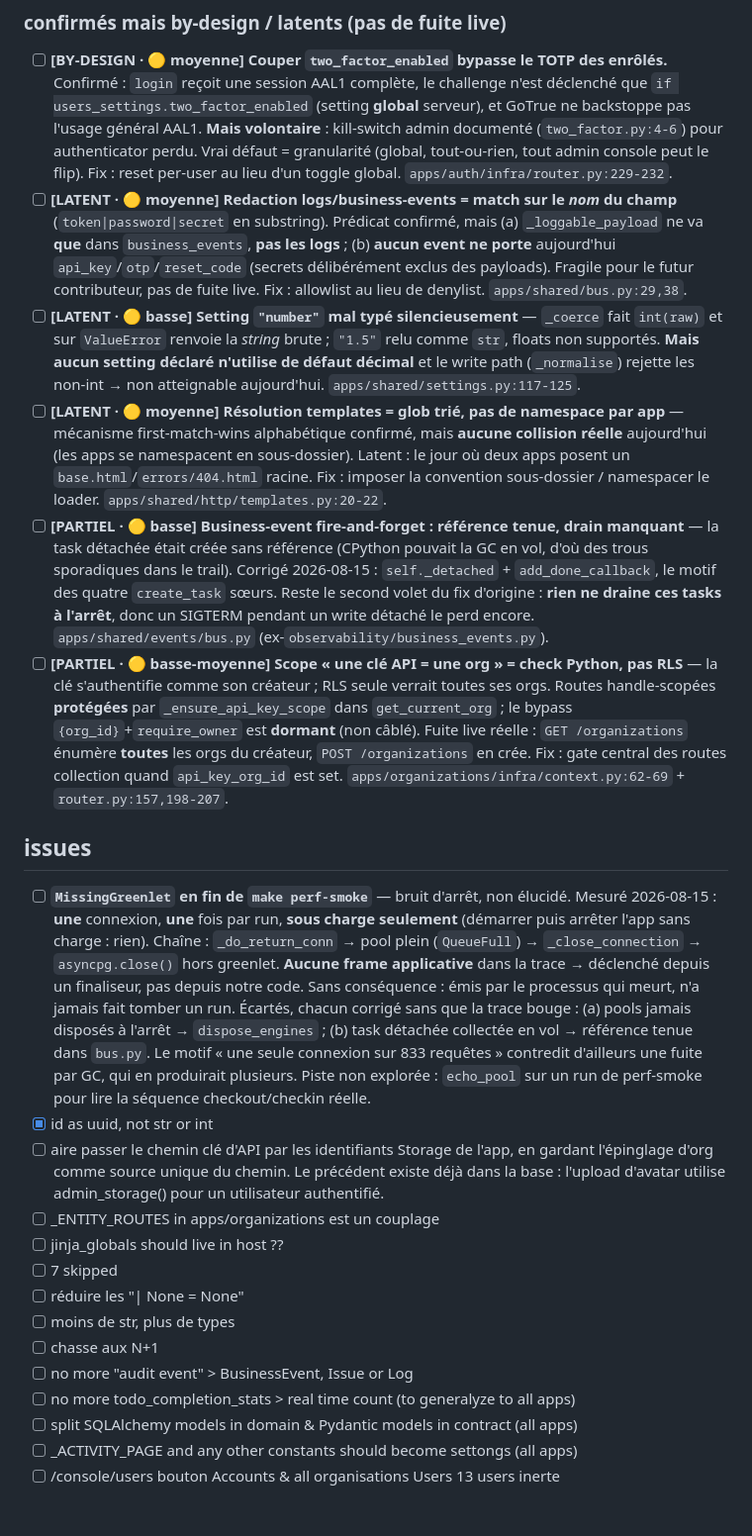
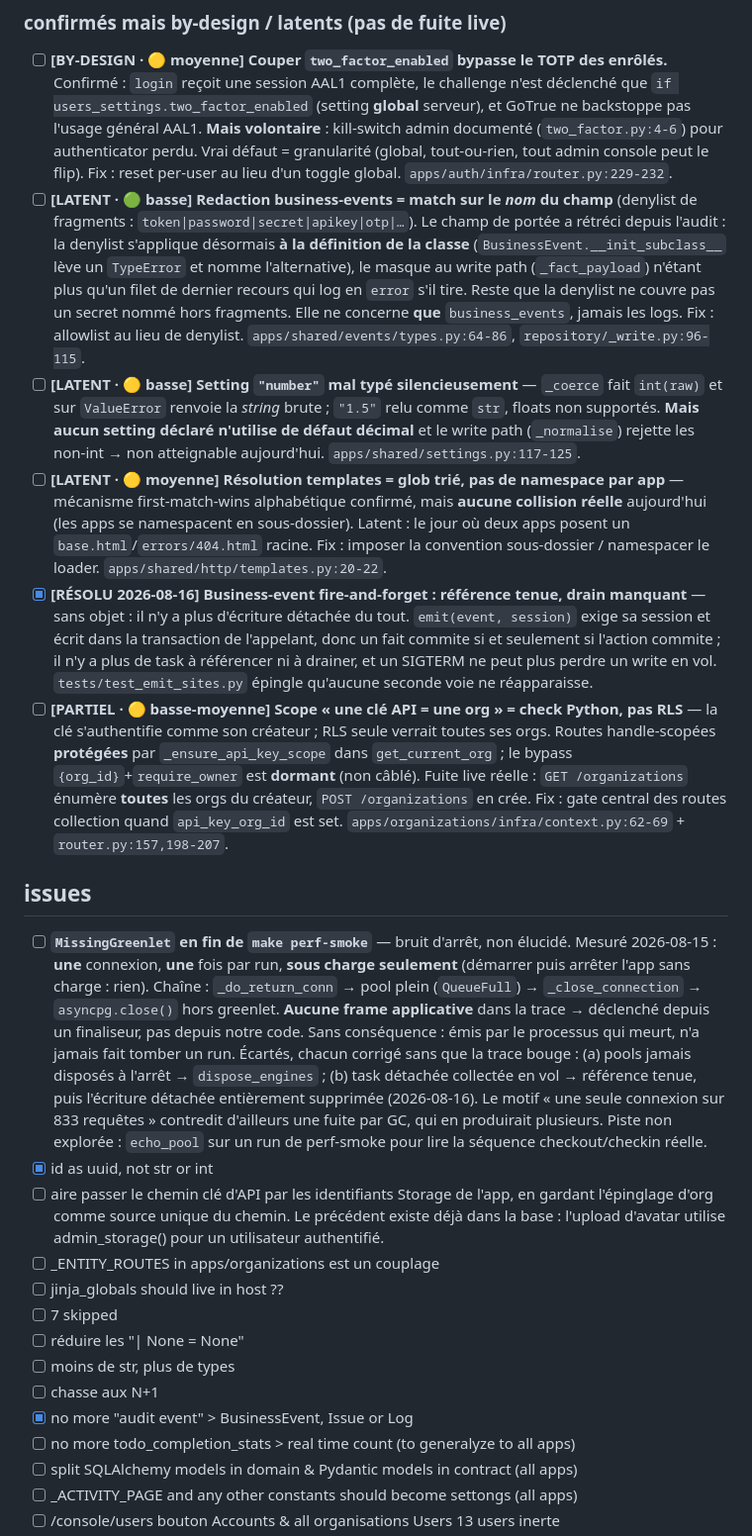
Before and after one commit to bagnier/labase.py, a Markdown page: ROADMAP.md, the part around the change. Shown at 99% size. GitHub-like rendering; blank space fills up the shorter version.

```diff
--- a/ROADMAP.md
+++ b/ROADMAP.md
@@ -6,15 +6,15 @@ Trouvés par lecture du code. **Enquête bouclée 2026-07-21** : chaque candidat
 ### confirmés mais by-design / latents (pas de fuite live)
 
 - [ ] **[BY-DESIGN · 🟡 moyenne] Couper `two_factor_enabled` bypasse le TOTP des enrôlés.** Confirmé : `login` reçoit une session AAL1 complète, le challenge n'est déclenché que `if users_settings.two_factor_enabled` (setting **global** serveur), et GoTrue ne backstoppe pas l'usage général AAL1. **Mais volontaire** : kill-switch admin documenté (`two_factor.py:4-6`) pour authenticator perdu. Vrai défaut = granularité (global, tout-ou-rien, tout admin console peut le flip). Fix : reset per-user au lieu d'un toggle global. `apps/auth/infra/router.py:229-232`.
-- [ ] **[LATENT · 🟡 moyenne] Redaction logs/business-events = match sur le *nom* du champ** (`token|password|secret` en substring). Prédicat confirmé, mais (a) `_loggable_payload` ne va **que** dans `business_events`, **pas les logs** ; (b) **aucun event ne porte** aujourd'hui `api_key`/`otp`/`reset_code` (secrets délibérément exclus des payloads). Fragile pour le futur contributeur, pas de fuite live. Fix : allowlist au lieu de denylist. `apps/shared/bus.py:29,38`.
+- [ ] **[LATENT · 🟢 basse] Redaction business-events = match sur le *nom* du champ** (denylist de fragments : `token|password|secret|apikey|otp|…`). Le champ de portée a rétréci depuis l'audit : la denylist s'applique désormais **à la définition de la classe** (`BusinessEvent.__init_subclass__` lève un `TypeError` et nomme l'alternative), le masque au write path (`_fact_payload`) n'étant plus qu'un filet de dernier recours qui log en `error` s'il tire. Reste que la denylist ne couvre pas un secret nommé hors fragments. Elle ne concerne **que** `business_events`, jamais les logs. Fix : allowlist au lieu de denylist. `apps/shared/events/types.py:64-86`, `repository/_write.py:96-115`.
 - [ ] **[LATENT · 🟡 basse] Setting `"number"` mal typé silencieusement** — `_coerce` fait `int(raw)` et sur `ValueError` renvoie la *string* brute ; `"1.5"` relu comme `str`, floats non supportés. **Mais aucun setting déclaré n'utilise de défaut décimal** et le write path (`_normalise`) rejette les non-int → non atteignable aujourd'hui. `apps/shared/settings.py:117-125`.
 - [ ] **[LATENT · 🟡 moyenne] Résolution templates = glob trié, pas de namespace par app** — mécanisme first-match-wins alphabétique confirmé, mais **aucune collision réelle** aujourd'hui (les apps se namespacent en sous-dossier). Latent : le jour où deux apps posent un `base.html`/`errors/404.html` racine. Fix : imposer la convention sous-dossier / namespacer le loader. `apps/shared/http/templates.py:20-22`.
-- [ ] **[PARTIEL · 🟡 basse] Business-event fire-and-forget : référence tenue, drain manquant** — la task détachée était créée sans référence (CPython pouvait la GC en vol, d'où des trous sporadiques dans le trail). Corrigé 2026-08-15 : `self._detached` + `add_done_callback`, le motif des quatre `create_task` sœurs. Reste le second volet du fix d'origine : **rien ne draine ces tasks à l'arrêt**, donc un SIGTERM pendant un write détaché le perd encore. `apps/shared/events/bus.py` (ex-`observability/business_events.py`).
+- [x] **[RÉSOLU 2026-08-16] Business-event fire-and-forget : référence tenue, drain manquant** — sans objet : il n'y a plus d'écriture détachée du tout. `emit(event, session)` exige sa session et écrit dans la transaction de l'appelant, donc un fait commite si et seulement si l'action commite ; il n'y a plus de task à référencer ni à drainer, et un SIGTERM ne peut plus perdre un write en vol. `tests/test_emit_sites.py` épingle qu'aucune seconde voie ne réapparaisse.
 - [ ] **[PARTIEL · 🟡 basse-moyenne] Scope « une clé API = une org » = check Python, pas RLS** — la clé s'authentifie comme son créateur ; RLS seule verrait toutes ses orgs. Routes handle-scopées **protégées** par `_ensure_api_key_scope` dans `get_current_org` ; le bypass `{org_id}`+`require_owner` est **dormant** (non câblé). Fuite live réelle : `GET /organizations` énumère **toutes** les orgs du créateur, `POST /organizations` en crée. Fix : gate central des routes collection quand `api_key_org_id` est set. `apps/organizations/infra/context.py:62-69` + `router.py:157,198-207`.
 
 ## issues
 
-- [ ] **`MissingGreenlet` en fin de `make perf-smoke`** — bruit d'arrêt, non élucidé. Mesuré 2026-08-15 : **une** connexion, **une** fois par run, **sous charge seulement** (démarrer puis arrêter l'app sans charge : rien). Chaîne : `_do_return_conn` → pool plein (`QueueFull`) → `_close_connection` → `asyncpg.close()` hors greenlet. **Aucune frame applicative** dans la trace → déclenché depuis un finaliseur, pas depuis notre code. Sans conséquence : émis par le processus qui meurt, n'a jamais fait tomber un run. Écartés, chacun corrigé sans que la trace bouge : (a) pools jamais disposés à l'arrêt → `dispose_engines` ; (b) task détachée collectée en vol → référence tenue dans `bus.py`. Le motif « une seule connexion sur 833 requêtes » contredit d'ailleurs une fuite par GC, qui en produirait plusieurs. Piste non explorée : `echo_pool` sur un run de perf-smoke pour lire la séquence checkout/checkin réelle.
+- [ ] **`MissingGreenlet` en fin de `make perf-smoke`** — bruit d'arrêt, non élucidé. Mesuré 2026-08-15 : **une** connexion, **une** fois par run, **sous charge seulement** (démarrer puis arrêter l'app sans charge : rien). Chaîne : `_do_return_conn` → pool plein (`QueueFull`) → `_close_connection` → `asyncpg.close()` hors greenlet. **Aucune frame applicative** dans la trace → déclenché depuis un finaliseur, pas depuis notre code. Sans conséquence : émis par le processus qui meurt, n'a jamais fait tomber un run. Écartés, chacun corrigé sans que la trace bouge : (a) pools jamais disposés à l'arrêt → `dispose_engines` ; (b) task détachée collectée en vol → référence tenue, puis l'écriture détachée entièrement supprimée (2026-08-16). Le motif « une seule connexion sur 833 requêtes » contredit d'ailleurs une fuite par GC, qui en produirait plusieurs. Piste non explorée : `echo_pool` sur un run de perf-smoke pour lire la séquence checkout/checkin réelle.
 - [x] id as uuid, not str or int
 - [ ] aire passer le chemin clé d'API par les identifiants Storage de l'app, en gardant l'épinglage d'org comme source unique du chemin. Le précédent existe déjà dans la base : l'upload d'avatar utilise admin_storage() pour un utilisateur authentifié.
 - [ ] _ENTITY_ROUTES in apps/organizations est un couplage
@@ -23,7 +23,7 @@ Trouvés par lecture du code. **Enquête bouclée 2026-07-21** : chaque candidat
 - [ ] réduire les "| None = None"
 - [ ] moins de str, plus de types
 - [ ] chasse aux N+1
-- [ ] no more "audit event" > BusinessEvent, Issue or Log
+- [x] no more "audit event" > BusinessEvent, Issue or Log
 - [ ] no more todo_completion_stats > real time count (to generalyze to all apps)
 - [ ] split SQLAlchemy models in domain & Pydantic models in contract (all apps)
 - [ ] _ACTIVITY_PAGE and any other constants should become settongs (all apps)
```
Also changed, not shown: 1 other file.
